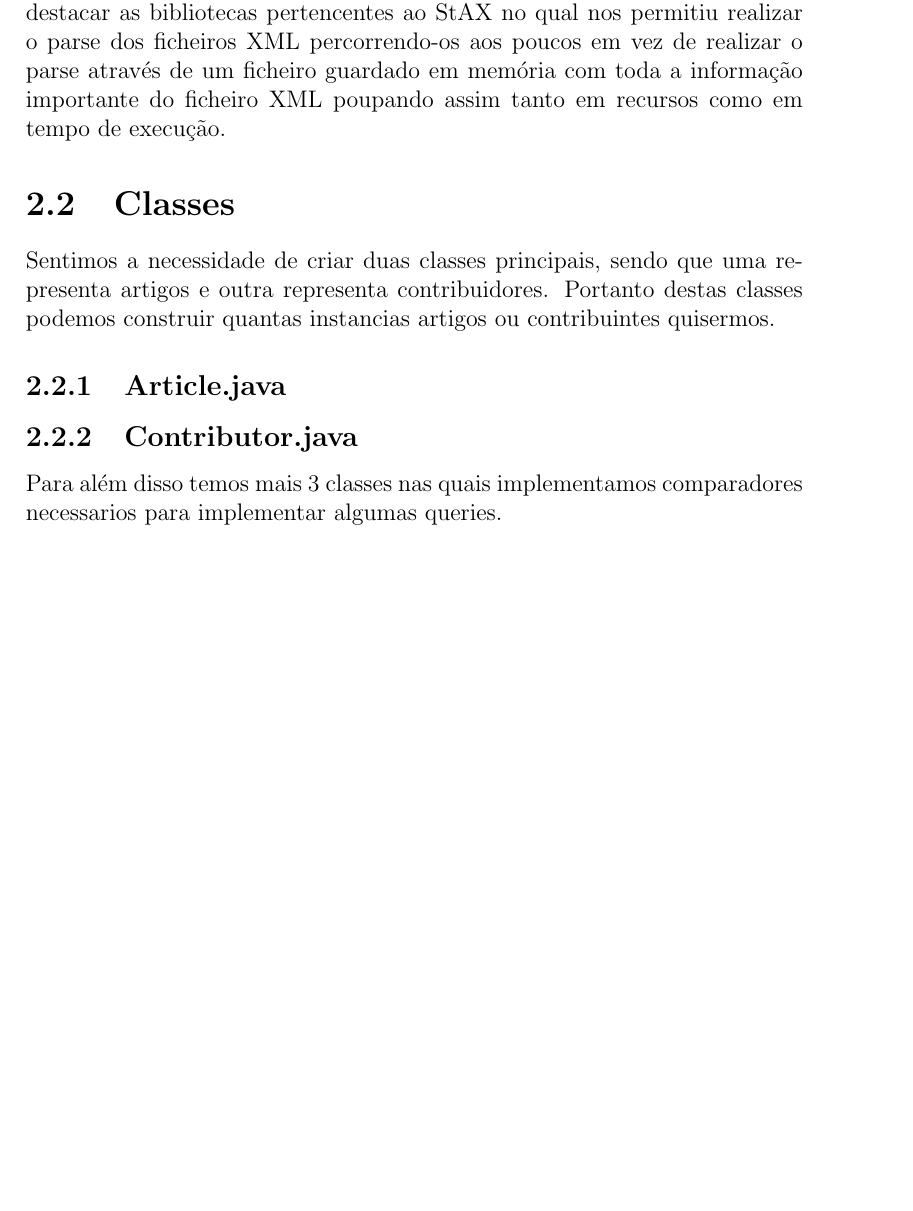
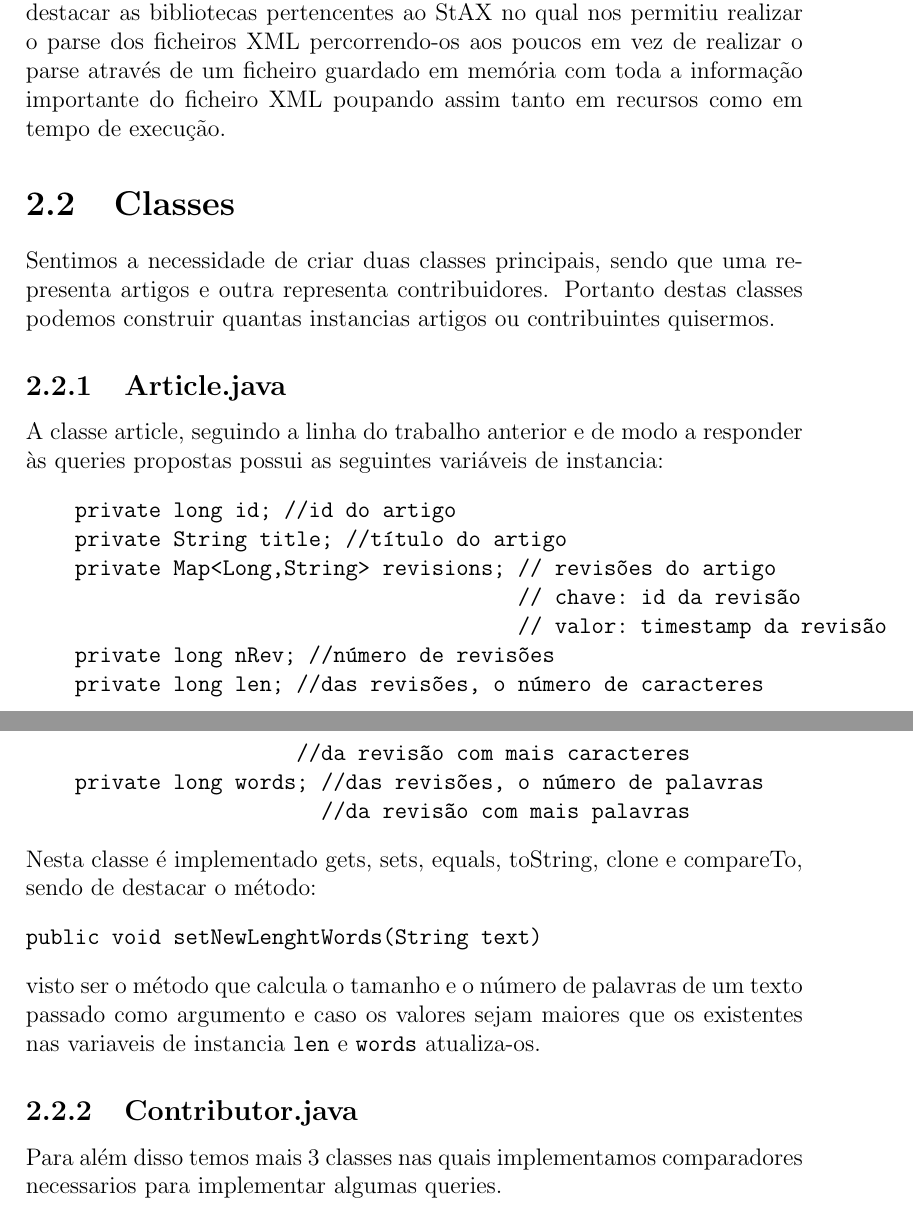
Before and after one commit to MQuaresma/WikipediaBackupSearch, a LaTeX document (java_project/relatorio.tex): part of page 4 of 6 before the commit and two parts of pages 4 and 5 of 6 after it, the two joined at a grey line, cut so that both start at the same text, the shorter picture padded with empty space. Compiled offline with pdfLaTeX.

Commit message:
progress on report

```diff
--- a/java_project/relatorio.tex
+++ b/java_project/relatorio.tex
@@ -32,6 +32,24 @@ Neste trabalho usamos várias bibliotecas disponiveis pelo Java, sendo de destac
 Sentimos a necessidade de criar duas classes principais, sendo que uma representa artigos e outra representa contribuidores. Portanto destas classes podemos construir quantas instancias artigos ou contribuintes quisermos.
 
 \subsection{Article.java}
+A classe article, seguindo a linha do trabalho anterior e de modo a responder às queries propostas possui as seguintes variáveis de instancia:
+\begin{verbatim}
+    private long id; //id do artigo
+    private String title; //título do artigo
+    private Map<Long,String> revisions; // revisões do artigo
+                                        // chave: id da revisão
+                                        // valor: timestamp da revisão
+    private long nRev; //número de revisões
+    private long len; //das revisões, o número de caracteres
+                      //da revisão com mais caracteres
+    private long words; //das revisões, o número de palavras
+                        //da revisão com mais palavras
+\end{verbatim}
+Nesta classe é implementado gets, sets, equals, toString, clone e compareTo, sendo de destacar o método:
+\begin{verbatim}
+public void setNewLenghtWords(String text)
+\end{verbatim}
+visto ser o método que calcula o tamanho e o número de palavras de um texto passado como argumento e caso os valores sejam maiores que os existentes nas variaveis de instancia \texttt{len} e \texttt{words} atualiza-os.
 
 \subsection{Contributor.java}
 
```
